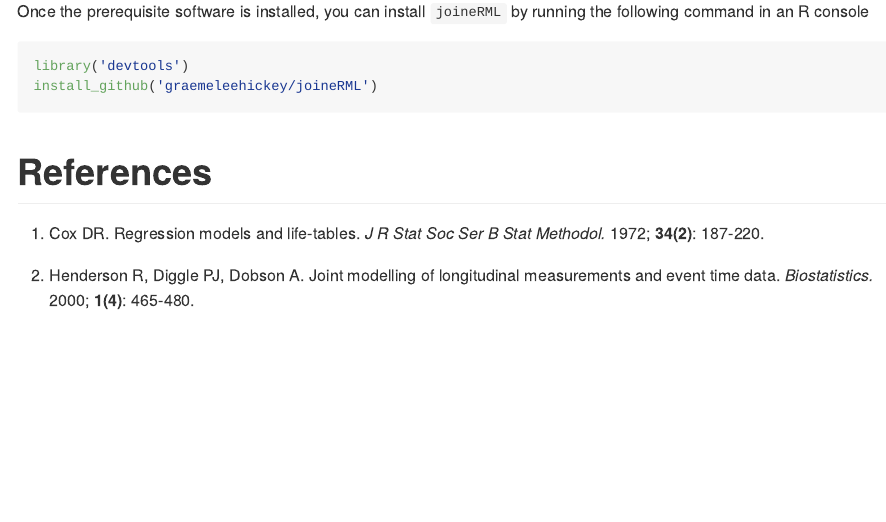
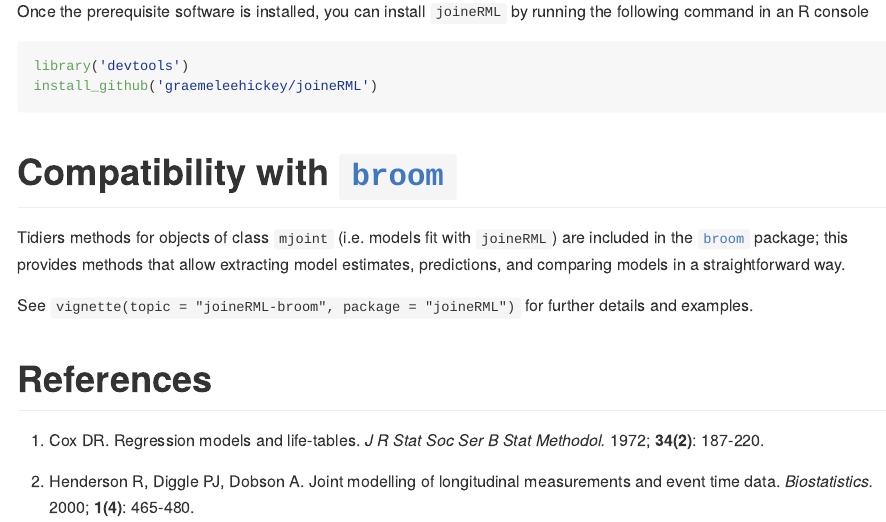
Before and after one commit to graemeleehickey/joineRML, an R Markdown document (README.Rmd): the page in a window 1100 px wide, from 2420 px down. The pictures show the output file README.md that the author committed with the source, drawn offline in the style of GitHub; badge pictures from the web are left out.

Commit message:
Updated README with references to compatibility with broom

````diff
--- a/README.Rmd
+++ b/README.Rmd
@@ -110,6 +110,12 @@ library('devtools')
 install_github('graemeleehickey/joineRML')
 ```
 
+# Compatibility with [`broom`](https://github.com/tidymodels/broom/)
+
+Tidiers methods for objects of class `mjoint` (i.e. models fit with `joineRML`) are included in the [`broom`](https://github.com/tidymodels/broom/) package; this provides methods that allow extracting model estimates, predictions, and comparing models in a straightforward way.
+
+See `vignette(topic = "joineRML-broom", package = "joineRML")` for further details and examples.
+
 # References
 
 1. Cox DR. Regression models and life-tables. *J R Stat Soc Ser B Stat Methodol.* 1972; **34(2)**: 187-220.
````
Also changed, not shown: README.md.
